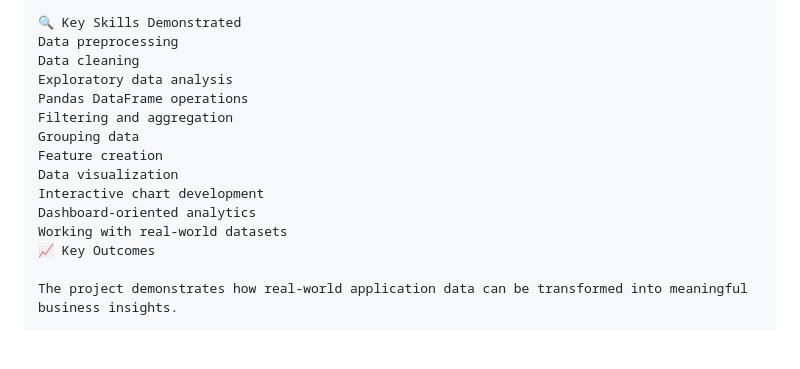
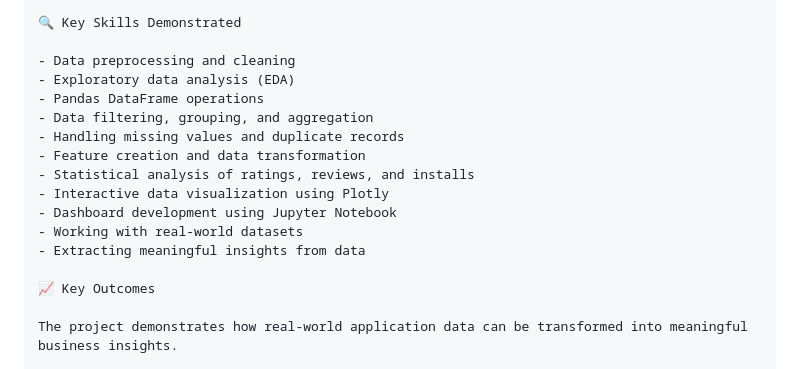
Before and after one commit to ranith-20/Google-Play-Store-Analytics-Internship, a Markdown page: README.md, the part around the change. GitHub-like rendering; blank space fills up the shorter version.

Commit message:
Improve skills section

```diff
--- a/README.md
+++ b/README.md
@@ -159,17 +159,19 @@ Google_Play_Store_Internship_Project/
 └── README.md
 
 🔍 Key Skills Demonstrated
-Data preprocessing
-Data cleaning
-Exploratory data analysis
-Pandas DataFrame operations
-Filtering and aggregation
-Grouping data
-Feature creation
-Data visualization
-Interactive chart development
-Dashboard-oriented analytics
-Working with real-world datasets
+
+- Data preprocessing and cleaning
+- Exploratory data analysis (EDA)
+- Pandas DataFrame operations
+- Data filtering, grouping, and aggregation
+- Handling missing values and duplicate records
+- Feature creation and data transformation
+- Statistical analysis of ratings, reviews, and installs
+- Interactive data visualization using Plotly
+- Dashboard development using Jupyter Notebook
+- Working with real-world datasets
+- Extracting meaningful insights from data
+
 📈 Key Outcomes
 
 The project demonstrates how real-world application data can be transformed into meaningful business insights.
```
